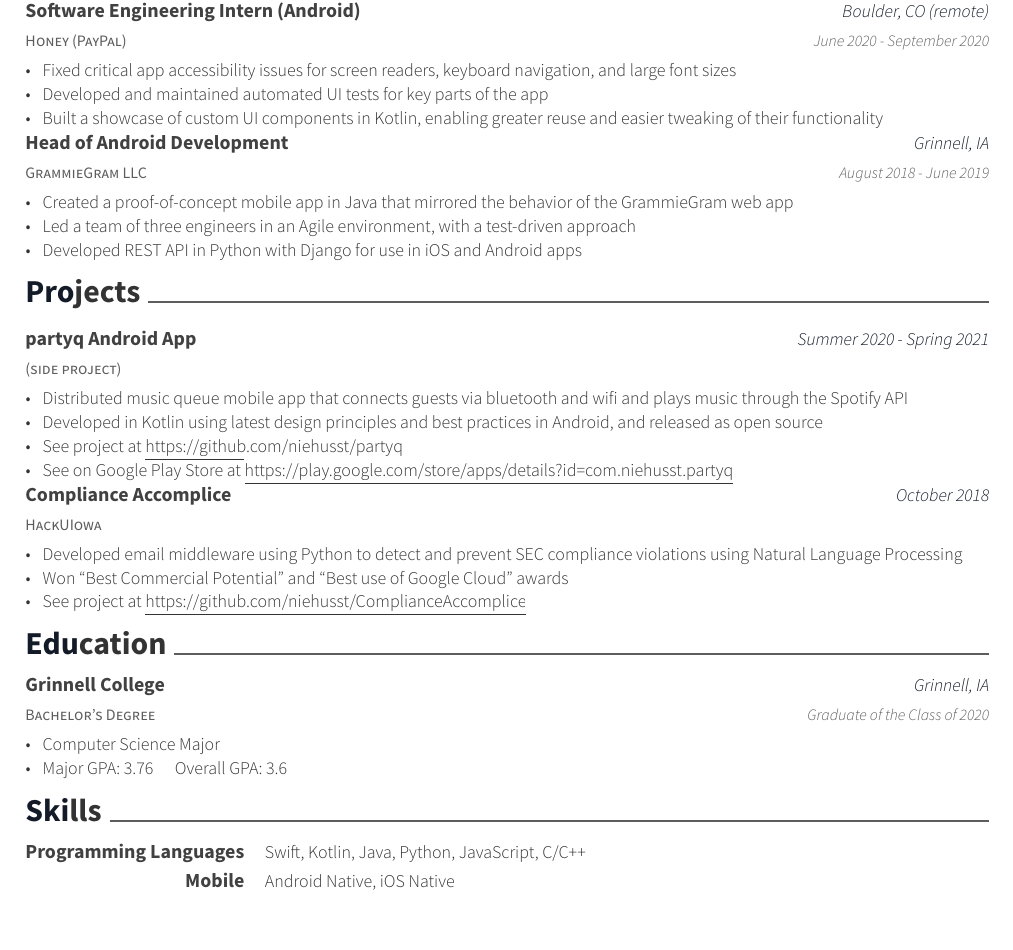
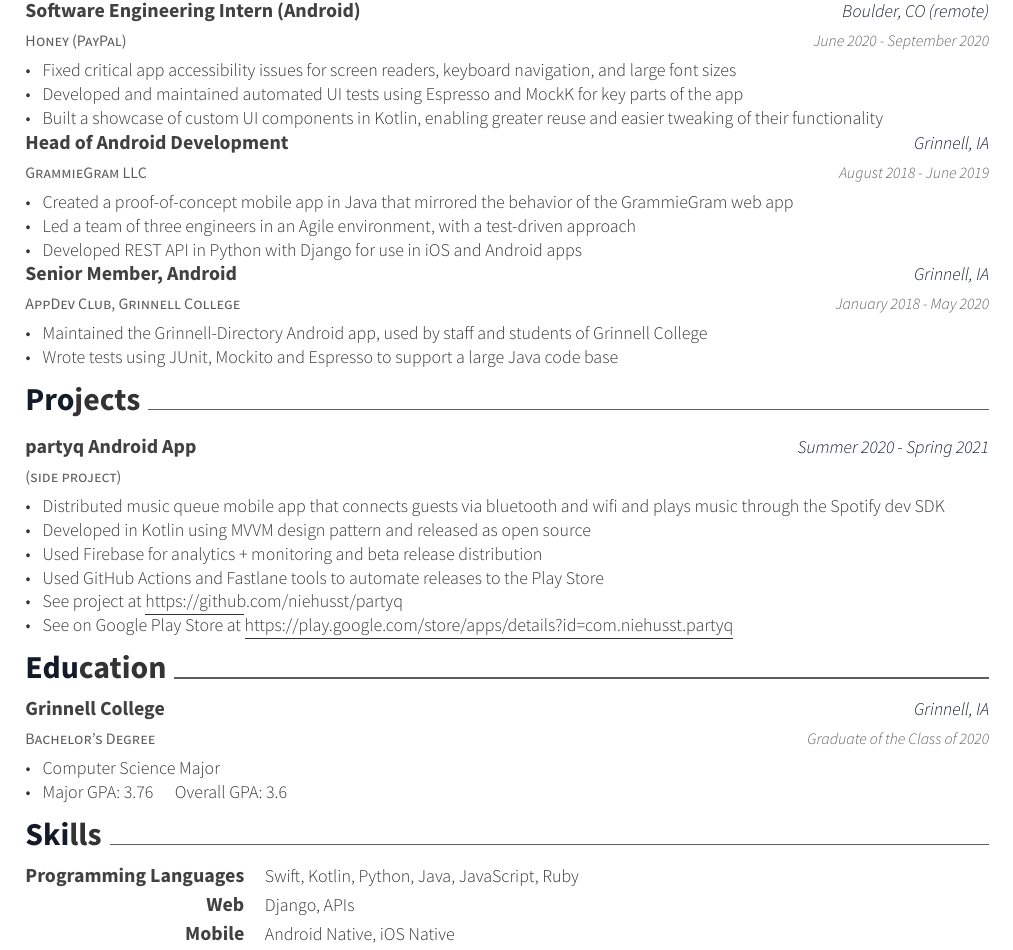
Before and after one commit to niehusst/Resume, a LaTeX CV (resume.tex): part of the page, cut so that both start at the same text, the shorter picture padded with empty space. Compiled offline with XeLaTeX.

Commit message:
better highlight mobile xp

```diff
--- a/resume.tex
+++ b/resume.tex
@@ -106,10 +106,25 @@
     {
         \begin{cvitems}
             \item {Fixed critical app accessibility issues for screen readers, keyboard navigation, and large font sizes}
-            \item {Developed and maintained automated UI tests for key parts of the app}
+            \item {Developed and maintained automated UI tests using Espresso and MockK for key parts of the app}
             \item {Built a showcase of custom UI components in Kotlin, enabling greater reuse and easier tweaking of their functionality}
         \end{cvitems}
     }
+
+%hytrust intern
+%  \cventry
+%    {HyTrust Inc.}
+%    {Software Engineering Intern}
+%    {Mountain View, CA}
+%    {June-August 2019}
+%    {
+%      \begin{cvitems}
+%        \item {Used openAPI to make public Python Django API self-documenting, greatly accelerating documentation updates}
+%              \item {Increased products' network security by integrating SSL certificate validation between linked cloud VMs, utilizing openSSL}
+%              %\item {Used Coverity to locate and fix potential bugs in API code}
+%      \end{cvitems}
+%    }
+
 
 %grammiegram android
   \cventry
@@ -128,17 +143,17 @@
 
 
 %member of appdev grinnell
-%  \cventry
-%    {AppDev Club, Grinnell}
-%    {Senior Android Engineer}
-%    {Grinnell, IA}
-%    {January 2018 - May 2020}
-%    {
-%      \begin{cvitems}
-%        \item {Maintained the Grinnell-Directory Android app, used by staff and students of Grinnell College}
-%        \item {Wrote tests using JUnit, Mockito and Espresso to support a large Java code base}
-%      \end{cvitems}
-%    }
+  \cventry
+    {AppDev Club, Grinnell College}
+    {Senior Member, Android}
+    {Grinnell, IA}
+    {January 2018 - May 2020}
+    {
+      \begin{cvitems}
+        \item {Maintained the Grinnell-Directory Android app, used by staff and students of Grinnell College}
+        \item {Wrote tests using JUnit, Mockito and Espresso to support a large Java code base}
+      \end{cvitems}
+    }
 
 %MAP project
 %  \cventry
@@ -189,26 +204,28 @@
     {}
     {
       \begin{cvitems}
-        \item{Distributed music queue mobile app that connects guests via bluetooth and wifi and plays music through the Spotify API}
-        \item{Developed in Kotlin using latest design principles and best practices in Android, and released as open source}
+        \item{Distributed music queue mobile app that connects guests via bluetooth and wifi and plays music through the Spotify dev SDK}
+        \item{Developed in Kotlin using MVVM design pattern and released as open source}
+        \item{Used Firebase for analytics + monitoring and beta release distribution}
+        \item{Used GitHub Actions and Fastlane tools to automate releases to the Play Store}
         \item{See project at \underline{\href{https://github.com/niehusst/partyq}{https://github.com/niehusst/partyq}}}
         \item{See on Google Play Store at \underline{\href{https://play.google.com/store/apps/details?id=com.niehusst.partyq}{https://play.google.com/store/apps/details?id=com.niehusst.partyq}}}
       \end{cvitems}
     }
 
 % HackUIowa Compliance Accomplice
-    \cventry
-	{HackUIowa}
- 	{Compliance Accomplice}
-	{October 2018}
-	{}
-	{
-	  \begin{cvitems}
-	     \item{Developed email middleware using Python to detect and prevent SEC compliance violations using Natural Language Processing}
-	     \item{Won “Best Commercial Potential” and “Best use of Google Cloud” awards}
-	     \item{See project at \underline{\href{https://github.com/niehusst/ComplianceAccomplice}{https://github.com/niehusst/ComplianceAccomplice}}}
-	  \end{cvitems}
-	}
+%    \cventry
+%	{HackUIowa}
+% 	{Compliance Accomplice}
+%	{October 2018}
+%	{}
+%	{
+%	  \begin{cvitems}
+%	     \item{Developed email middleware using Python to detect and prevent SEC compliance violations using Natural Language Processing}
+%	     \item{Won “Best Commercial Potential” and “Best use of Google Cloud” awards}
+%	     \item{See project at \underline{\href{https://github.com/niehusst/ComplianceAccomplice}{https://github.com/niehusst/ComplianceAccomplice}}}
+%	  \end{cvitems}
+%	}
 
 
 % FakeBlock
@@ -280,11 +297,11 @@
 \begin{cvskills}
   \cvskill
     {Programming Languages}
-    {Swift, Kotlin, Java, Python, JavaScript, C/C++}
+    {Swift, Kotlin, Python, Java, JavaScript, Ruby}
 
-%  \cvskill
-%    {Web}
-%    {Django, APIs}
+  \cvskill
+    {Web}
+    {Django, APIs}
 
   \cvskill
     {Mobile}
```
Also changed, not shown: resume.pdf.
